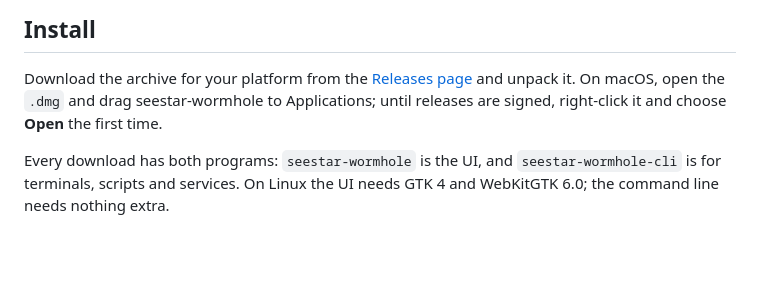
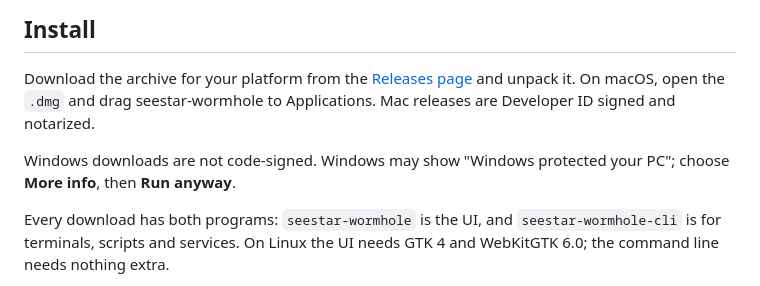
Before and after one commit to zmerlynn/seestar-wormhole, a Markdown page: README.md, the part around the change. GitHub-like rendering; blank space fills up the shorter version.

Commit message:
docs: update macOS and Windows download guidance

```diff
--- a/README.md
+++ b/README.md
@@ -19,8 +19,9 @@ Daily-use coverage is on firmware 9.31, with control testing on 9.75; see [devic
 Download the archive for your platform from the
 [Releases page](https://github.com/zmerlynn/seestar-wormhole/releases) and
 unpack it. On macOS, open the `.dmg` and drag seestar-wormhole to
-Applications; until releases are signed, right-click it and choose **Open**
-the first time.
+Applications. Mac releases are Developer ID signed and notarized.
+
+Windows downloads are not code-signed. Windows may show "Windows protected your PC"; choose **More info**, then **Run anyway**.
 
 Every download has both programs: `seestar-wormhole` is the UI, and
 `seestar-wormhole-cli` is for terminals, scripts and services. On Linux the
```
Also changed, not shown: docs/troubleshooting.md (+5 -4 lines).
